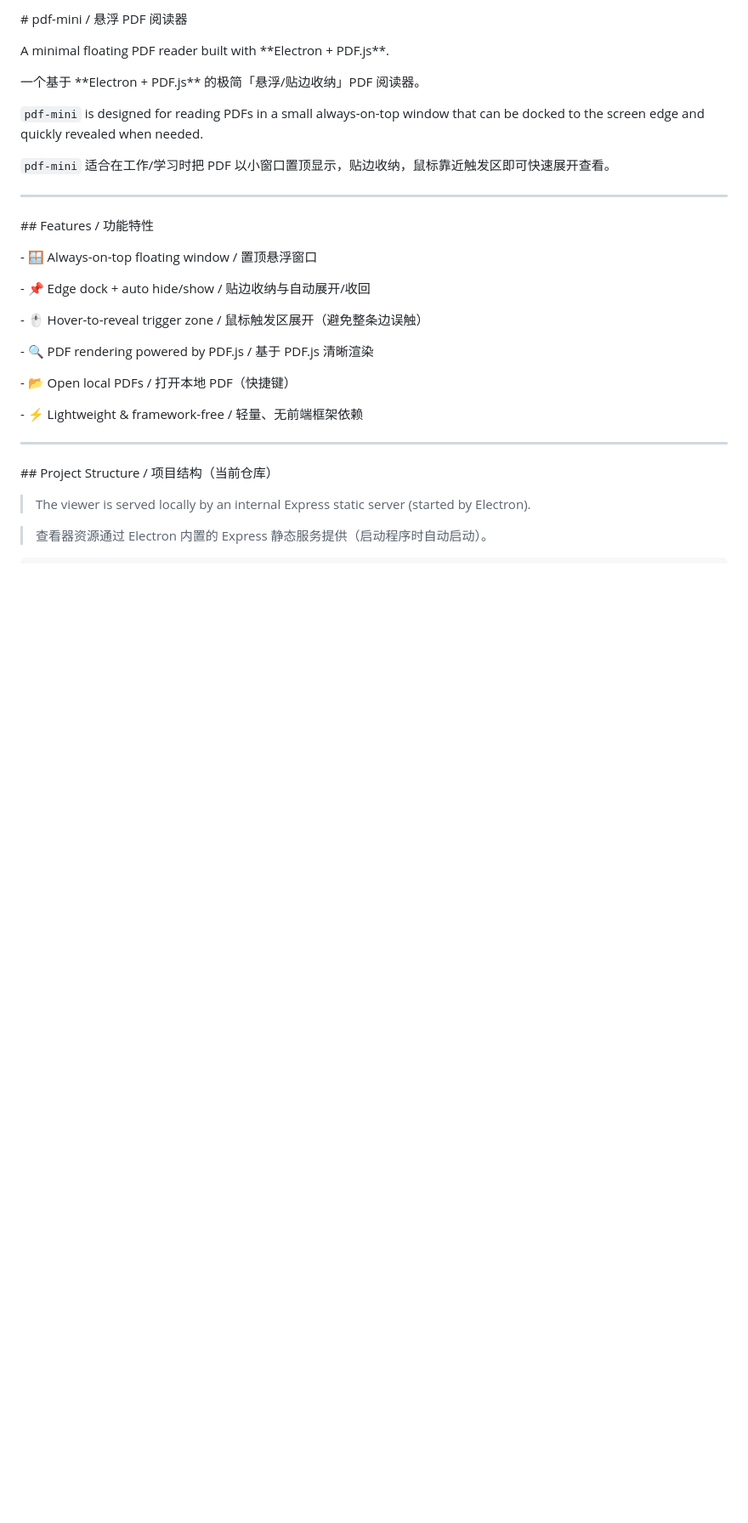
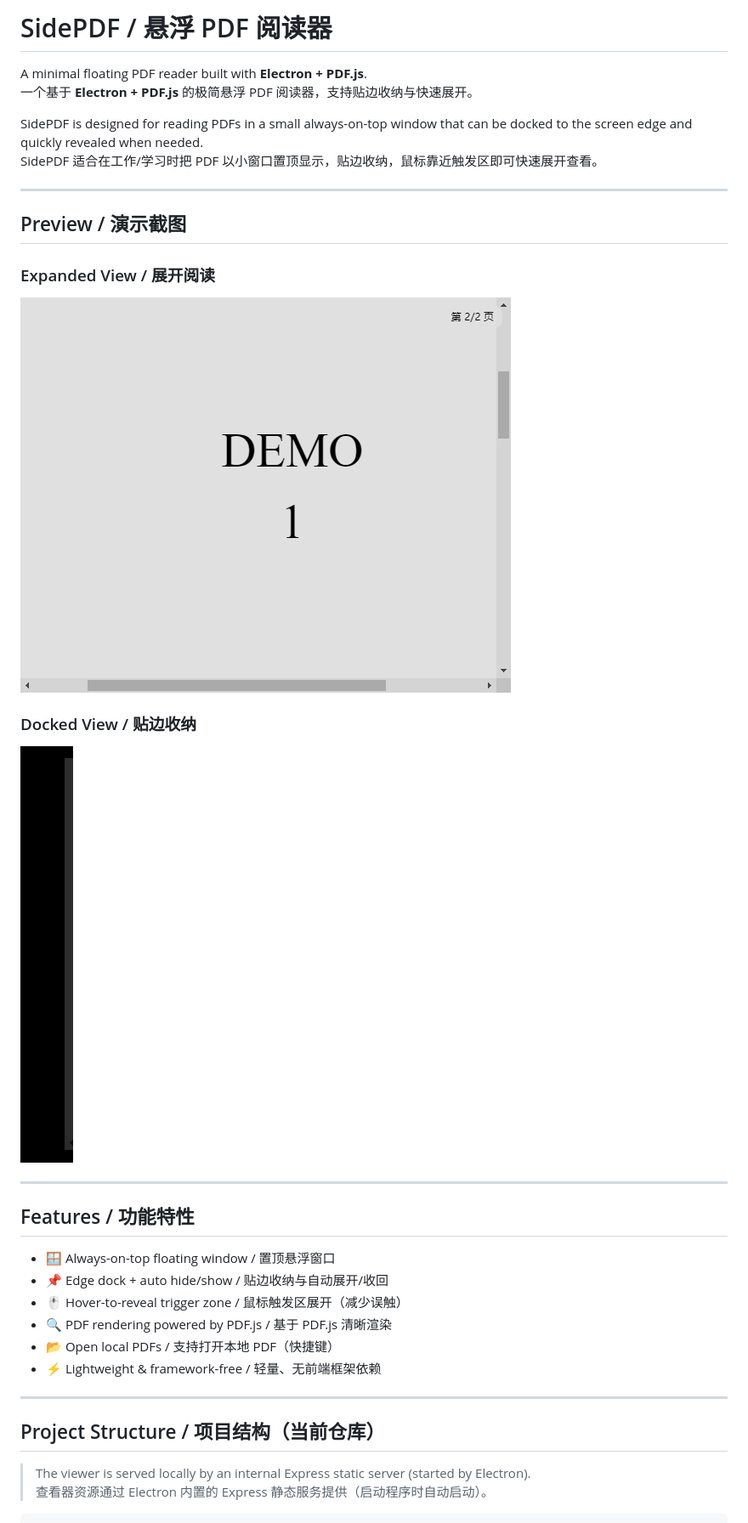
Before and after one commit to 138237/SidePDF, a Markdown page: README.md, the part around the change printed below. Shown: that part at 85% size. Rendered like a GitHub page; pictures changed too: assets/preview-collapsed.png (added), assets/preview-open.png (added); blank space fills up the shorter version.

Commit message:
docs: add preview screenshots

```diff
--- a/README.md
+++ b/README.md
@@ -1,50 +1,36 @@
-\# pdf-mini / 悬浮 PDF 阅读器
+# SidePDF / 悬浮 PDF 阅读器
 
+A minimal floating PDF reader built with **Electron + PDF.js**.
+一个基于 **Electron + PDF.js** 的极简悬浮 PDF 阅读器，支持贴边收纳与快速展开。
 
-
-A minimal floating PDF reader built with \*\*Electron + PDF.js\*\*.
-
-一个基于 \*\*Electron + PDF.js\*\* 的极简「悬浮/贴边收纳」PDF 阅读器。
-
-
-
-`pdf-mini` is designed for reading PDFs in a small always-on-top window that can be docked to the screen edge and quickly revealed when needed.
-
-`pdf-mini` 适合在工作/学习时把 PDF 以小窗口置顶显示，贴边收纳，鼠标靠近触发区即可快速展开查看。
-
-
+SidePDF is designed for reading PDFs in a small always-on-top window that can be docked to the screen edge and quickly revealed when needed.
+SidePDF 适合在工作/学习时把 PDF 以小窗口置顶显示，贴边收纳，鼠标靠近触发区即可快速展开查看。
 
 ---
 
+## Preview / 演示截图
 
+### Expanded View / 展开阅读
+![Expanded View](assets/preview-open.png)
 
-\## Features / 功能特性
-
-
-
-\- 🪟 Always-on-top floating window / 置顶悬浮窗口
-
-\- 📌 Edge dock + auto hide/show / 贴边收纳与自动展开/收回
-
-\- 🖱️ Hover-to-reveal trigger zone / 鼠标触发区展开（避免整条边误触）
-
-\- 🔍 PDF rendering powered by PDF.js / 基于 PDF.js 清晰渲染
-
-\- 📂 Open local PDFs / 打开本地 PDF（快捷键）
-
-\- ⚡ Lightweight \& framework-free / 轻量、无前端框架依赖
-
-
+### Docked View / 贴边收纳
+![Docked View](assets/preview-collapsed.png)
 
 ---
 
+## Features / 功能特性
 
+- 🪟 Always-on-top floating window / 置顶悬浮窗口
+- 📌 Edge dock + auto hide/show / 贴边收纳与自动展开/收回
+- 🖱️ Hover-to-reveal trigger zone / 鼠标触发区展开（减少误触）
+- 🔍 PDF rendering powered by PDF.js / 基于 PDF.js 清晰渲染
+- 📂 Open local PDFs / 支持打开本地 PDF（快捷键）
+- ⚡ Lightweight & framework-free / 轻量、无前端框架依赖
 
-\## Project Structure / 项目结构（当前仓库）
+---
 
-
+## Project Structure / 项目结构（当前仓库）
 
 > The viewer is served locally by an internal Express static server (started by Electron).
-
 > 查看器资源通过 Electron 内置的 Express 静态服务提供（启动程序时自动启动）。
 
```
Also changed, not shown: other parts of README.md (+70 -11 lines).
